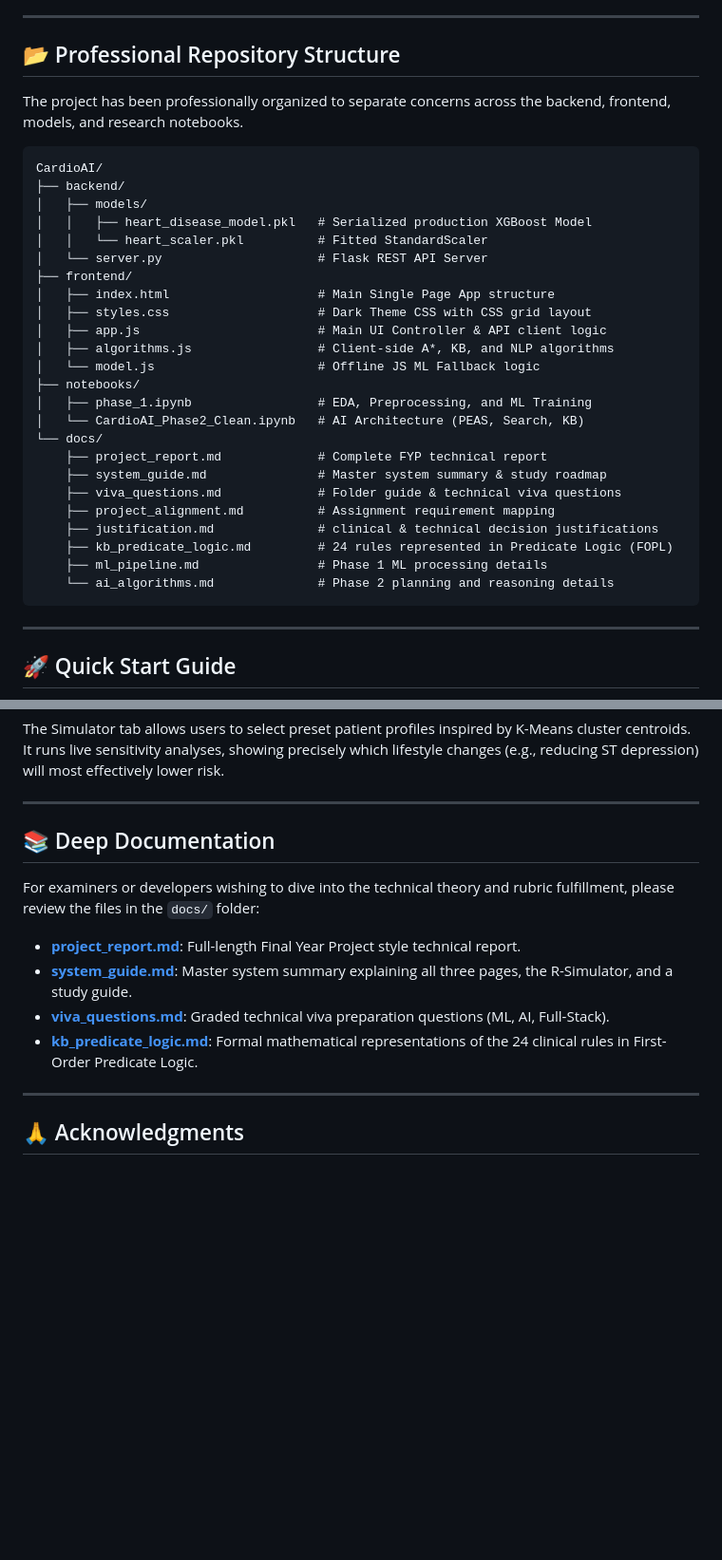
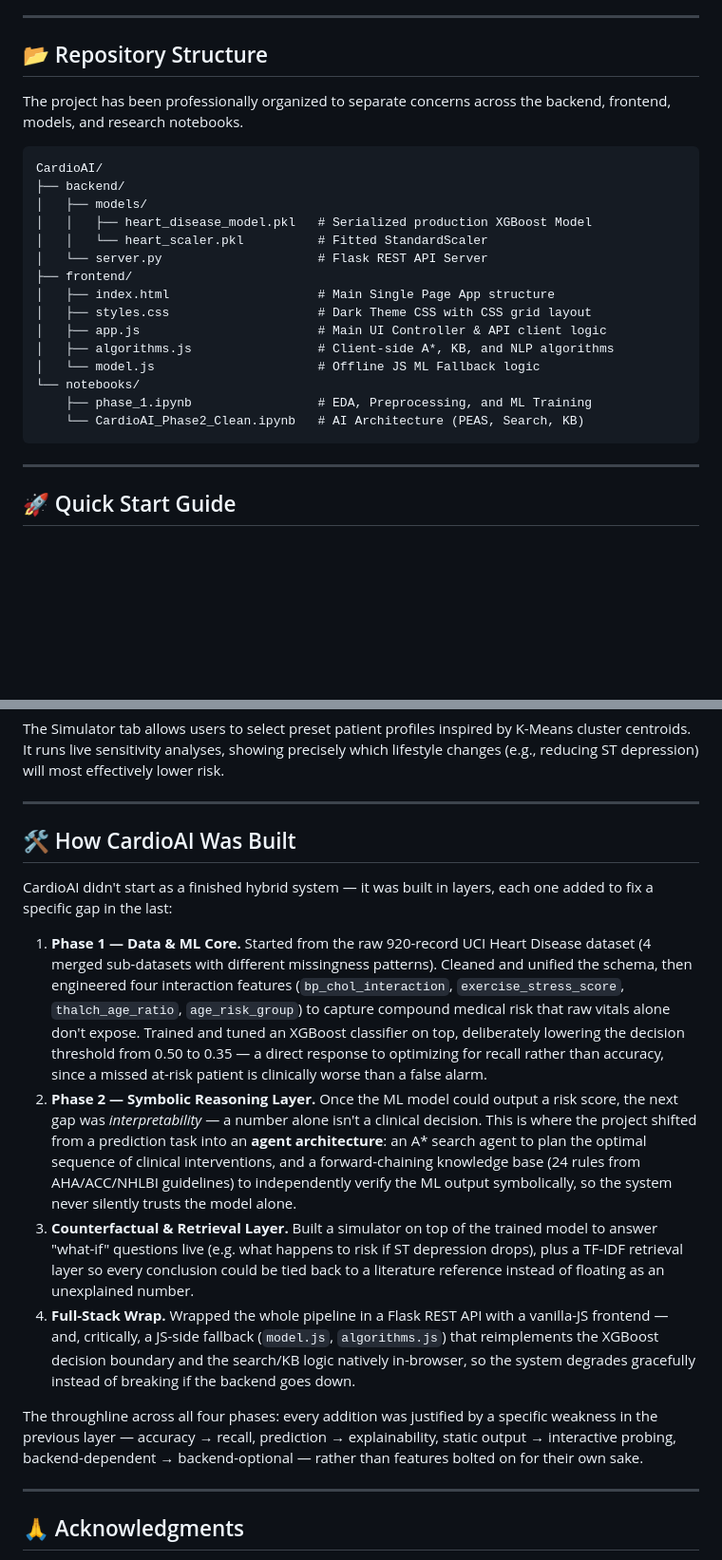
Before and after one commit to MAFA-KHAN/CardioAI, a Markdown page: README.md, 2 parts joined by grey strips. Shown at 95% size. Drawn GitHub-style; blank space fills up the shorter version.

````diff
--- a/README.md
+++ b/README.md
@@ -20,7 +20,7 @@ It processes 13 clinical features (from the combined 920-record UCI Heart Diseas
 
 ---
 
-## 📂 Professional Repository Structure
+## 📂 Repository Structure
 The project has been professionally organized to separate concerns across the backend, frontend, models, and research notebooks.
 
 ```
@@ -36,18 +36,9 @@ CardioAI/
 │   ├── app.js                        # Main UI Controller & API client logic
 │   ├── algorithms.js                 # Client-side A*, KB, and NLP algorithms
 │   └── model.js                      # Offline JS ML Fallback logic
-├── notebooks/
-│   ├── phase_1.ipynb                 # EDA, Preprocessing, and ML Training
-│   └── CardioAI_Phase2_Clean.ipynb   # AI Architecture (PEAS, Search, KB)
-└── docs/
-    ├── project_report.md             # Complete FYP technical report
-    ├── system_guide.md               # Master system summary & study roadmap
-    ├── viva_questions.md             # Folder guide & technical viva questions
-    ├── project_alignment.md          # Assignment requirement mapping
-    ├── justification.md              # clinical & technical decision justifications
-    ├── kb_predicate_logic.md         # 24 rules represented in Predicate Logic (FOPL)
-    ├── ml_pipeline.md                # Phase 1 ML processing details
-    └── ai_algorithms.md              # Phase 2 planning and reasoning details
+└── notebooks/
+    ├── phase_1.ipynb                 # EDA, Preprocessing, and ML Training
+    └── CardioAI_Phase2_Clean.ipynb   # AI Architecture (PEAS, Search, KB)
 ```
 
 ---
@@ -98,14 +89,19 @@ The Simulator tab allows users to select preset patient profiles inspired by K-M
 
 ---
 
-## 📚 Deep Documentation
-For examiners or developers wishing to dive into the technical theory and rubric fulfillment, please review the files in the `docs/` folder:
-* **[project_report.md](file:///c:/Users/m/Downloads/CardioAI-main/CardioAI-main/docs/project_report.md)**: Full-length Final Year Project style technical report.
-* **[system_guide.md](file:///c:/Users/m/Downloads/CardioAI-main/CardioAI-main/docs/system_guide.md)**: Master system summary explaining all three pages, the R-Simulator, and a study guide.
-* **[viva_questions.md](file:///c:/Users/m/Downloads/CardioAI-main/CardioAI-main/docs/viva_questions.md)**: Graded technical viva preparation questions (ML, AI, Full-Stack).
-* **[kb_predicate_logic.md](file:///c:/Users/m/Downloads/CardioAI-main/CardioAI-main/docs/kb_predicate_logic.md)**: Formal mathematical representations of the 24 clinical rules in First-Order Predicate Logic.
+## 🛠️ How CardioAI Was Built
+CardioAI didn't start as a finished hybrid system — it was built in layers, each one added to fix a specific gap in the last:
+
+1. **Phase 1 — Data & ML Core.** Started from the raw 920-record UCI Heart Disease dataset (4 merged sub-datasets with different missingness patterns). Cleaned and unified the schema, then engineered four interaction features (`bp_chol_interaction`, `exercise_stress_score`, `thalch_age_ratio`, `age_risk_group`) to capture compound medical risk that raw vitals alone don't expose. Trained and tuned an XGBoost classifier on top, deliberately lowering the decision threshold from 0.50 to 0.35 — a direct response to optimizing for recall rather than accuracy, since a missed at-risk patient is clinically worse than a false alarm.
+2. **Phase 2 — Symbolic Reasoning Layer.** Once the ML model could output a risk score, the next gap was *interpretability* — a number alone isn't a clinical decision. This is where the project shifted from a prediction task into an **agent architecture**: an A* search agent to plan the optimal sequence of clinical interventions, and a forward-chaining knowledge base (24 rules from AHA/ACC/NHLBI guidelines) to independently verify the ML output symbolically, so the system never silently trusts the model alone.
+3. **Counterfactual & Retrieval Layer.** Built a simulator on top of the trained model to answer "what-if" questions live (e.g. what happens to risk if ST depression drops), plus a TF-IDF retrieval layer so every conclusion could be tied back to a literature reference instead of floating as an unexplained number.
+4. **Full-Stack Wrap.** Wrapped the whole pipeline in a Flask REST API with a vanilla-JS frontend — and, critically, a JS-side fallback (`model.js`, `algorithms.js`) that reimplements the XGBoost decision boundary and the search/KB logic natively in-browser, so the system degrades gracefully instead of breaking if the backend goes down.
+
+The throughline across all four phases: every addition was justified by a specific weakness in the previous layer — accuracy → recall, prediction → explainability, static output → interactive probing, backend-dependent → backend-optional — rather than features bolted on for their own sake.
 
 ---
+
+
 
 ## 🙏 Acknowledgments
 CardioAI leverages open access datasets. Special thanks to the **UCI Machine Learning Repository** for providing the foundational Cleveland, Hungarian, Swiss, and Long Beach Heart Disease datasets.
````
